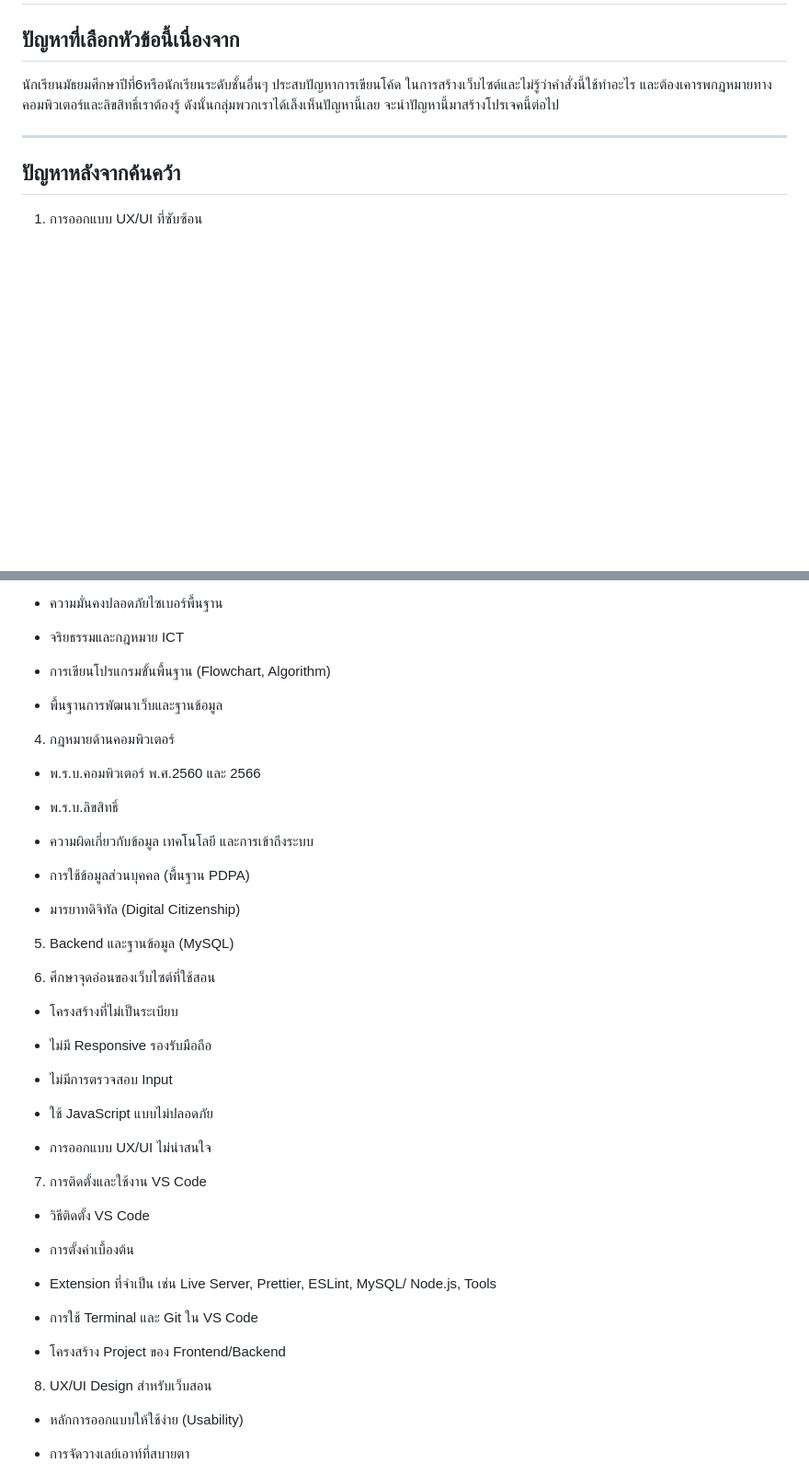
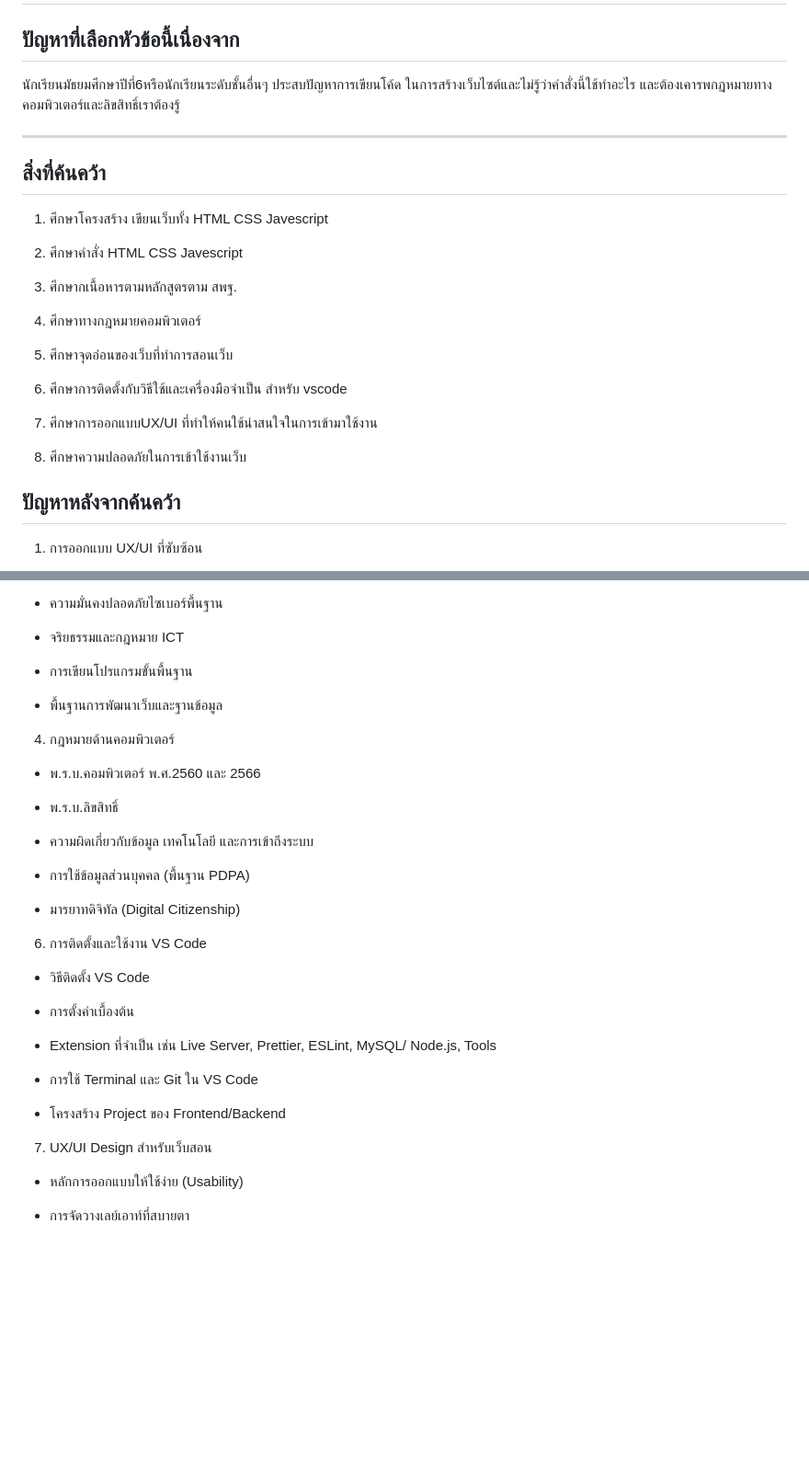
Before and after one commit to Ice068/Team-project-S, a Markdown page: 1st progress report.md, 2 parts joined by grey strips. Shown at 92% size. Rendered like a GitHub page; blank space fills up the shorter version.

Commit message:
Edit : content

```diff
--- a/1st progress report.md
+++ b/1st progress report.md
@@ -4,11 +4,29 @@
 # Project เว็บสื่อการสอนรายวิชาคอมพิวเตอร์ เรื่องสอนเว็บและกฎหมายทางคอมพิวเตอร์ ม.6
 
 ## ปัญหาที่เลือกหัวข้อนี้เนื่องจาก
+
 นักเรียนมัธยมศึกษาปีที่6หรือนักเรียนระดับชั้นอื่นๆ ประสบปัญหาการเขียนโค้ด
-ในการสร้างเว็บไซต์และไม่รู้ว่าคำสั่งนี้ใช้ทำอะไร และต้องเคารพกฎหมายทางคอมพิวเตอร์และลิขสิทธิ์เราต้องรู้ ดังนั้นกลุ่มพวกเราได้เล็งเห็นปัญหานี้เลย
-จะนำปัญหานี้มาสร้างโปรเจคนี้ต่อไป
+ในการสร้างเว็บไซต์และไม่รู้ว่าคำสั่งนี้ใช้ทำอะไร และต้องเคารพกฎหมายทางคอมพิวเตอร์และลิขสิทธิ์เราต้องรู้
 
 ---
+
+## สิ่งที่ค้นคว้า
+
+1. ศึกษาโครงสร้าง เขียนเว็บทั้ง HTML CSS Javescript
+
+2. ศึกษาคำสั่ง HTML CSS Javescript
+
+3. ศึกษากเนื้อหารตามหลักสูตรตาม สพฐ.
+
+4. ศึกษาทางกฎหมายคอมพิวเตอร์
+
+5. ศึกษาจุดอ่อนของเว็บที่ทำการสอนเว็บ
+
+6. ศึกษาการติดตั้งกับวิธีใช้และเครื่องมือจำเป็น สำหรับ vscode
+
+7. ศึกษาการออกแบบUX/UI ที่ทำให้คนใช้น่าสนใจในการเข้ามาใช้งาน
+
+8. ศึกษาความปลอดภัยในการเข้าใช้งานเว็บ
 
 ## ปัญหาหลังจากค้นคว้า
 
@@ -96,7 +95,7 @@
 
 -   จริยธรรมและกฎหมาย ICT
 
--   การเขียนโปรแกรมขั้นพื้นฐาน (Flowchart, Algorithm)
+-   การเขียนโปรแกรมขั้นพื้นฐาน
 
 -   พื้นฐานการพัฒนาเว็บและฐานข้อมูล
 
@@ -112,22 +111,7 @@
 
 -   มารยาทดิจิทัล (Digital Citizenship)
 
-5. Backend และฐานข้อมูล (MySQL)
-
-6. ศึกษาจุดอ่อนของเว็บไซต์ที่ใช้สอน
-
--   โครงสร้างที่ไม่เป็นระเบียบ
-
--   ไม่มี Responsive รองรับมือถือ
-
--   ไม่มีการตรวจสอบ Input
-
--   ใช้ JavaScript แบบไม่ปลอดภัย
-
--   การออกแบบ UX/UI ไม่น่าสนใจ
-
-
-7. การติดตั้งและใช้งาน VS Code
+6. การติดตั้งและใช้งาน VS Code
 
 -   วิธีติดตั้ง VS Code
 
@@ -139,7 +123,7 @@
 
 -   โครงสร้าง Project ของ Frontend/Backend
 
-8. UX/UI Design สำหรับเว็บสอน
+7. UX/UI Design สำหรับเว็บสอน
 
 -   หลักการออกแบบให้ใช้ง่าย (Usability)
 
```
Also changed, not shown: other parts of 1st progress report.md (+2 -23 lines).
